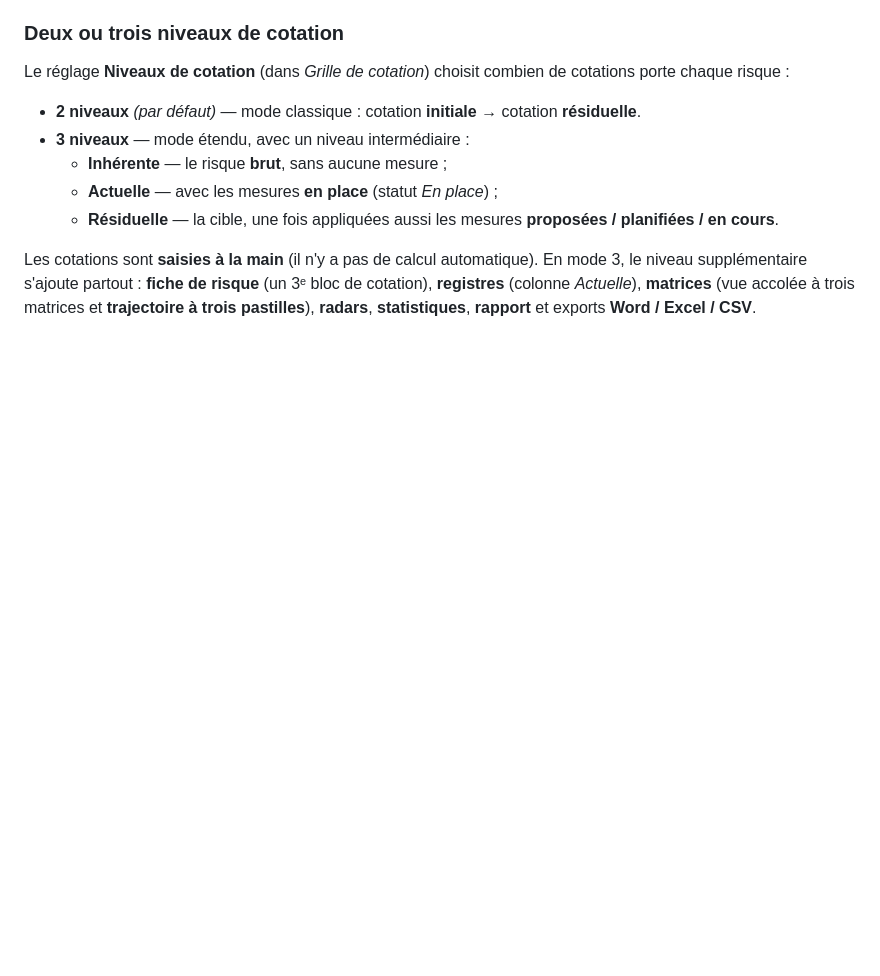
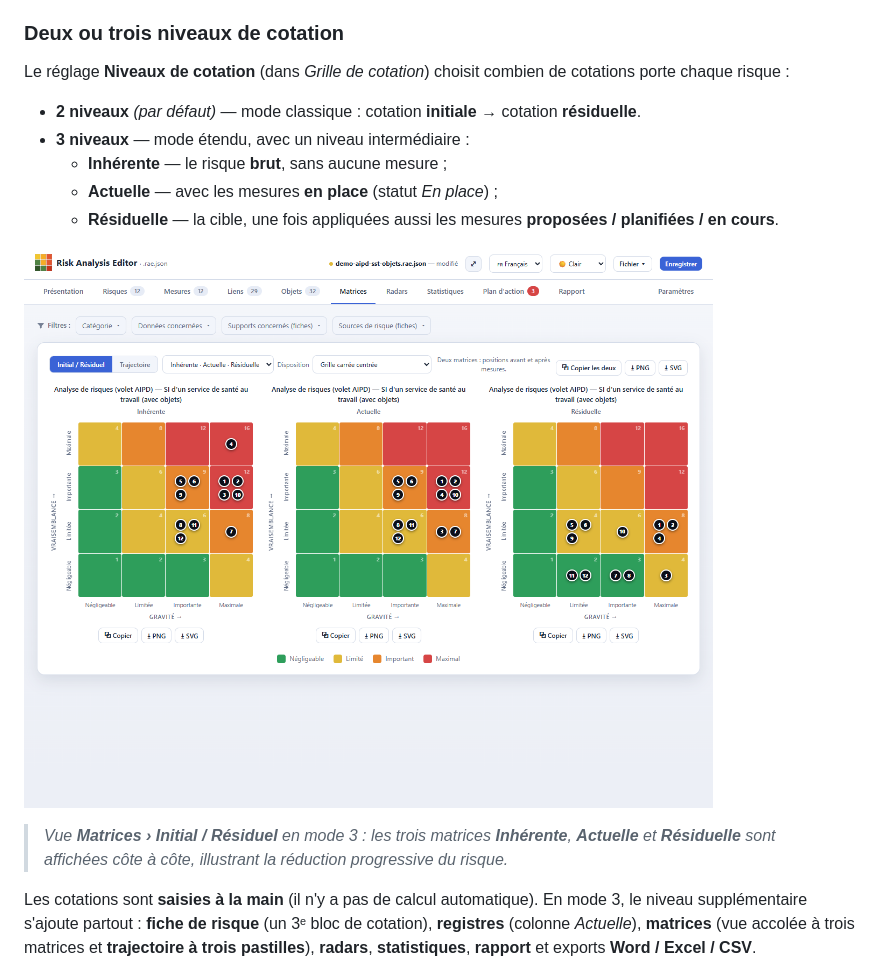
Before and after one commit to StephaneV/Risk-Analysis-Editor, a Markdown page: docs/guide-utilisateur.md, the part around the change. GitHub-like rendering; pictures changed too: docs/images/guide-30-mode3-matrices.png (added); blank space fills up the shorter version.

Commit message:
docs(guide): capture des 3 matrices accolées en mode 3 cotations (+ entrée du générateur)

```diff
--- a/docs/guide-utilisateur.md
+++ b/docs/guide-utilisateur.md
@@ -136,6 +136,10 @@ Le réglage **Niveaux de cotation** (dans *Grille de cotation*) choisit combien
   - **Inhérente** — le risque **brut**, sans aucune mesure ;
   - **Actuelle** — avec les mesures **en place** (statut *En place*) ;
   - **Résiduelle** — la cible, une fois appliquées aussi les mesures **proposées / planifiées / en cours**.
+
+![Matrices accolées en mode 3 : Inhérente · Actuelle · Résiduelle](images/guide-30-mode3-matrices.png)
+
+> *Vue **Matrices › Initial / Résiduel** en mode 3 : les trois matrices **Inhérente**, **Actuelle** et **Résiduelle** sont affichées côte à côte, illustrant la réduction progressive du risque.*
 
 Les cotations sont **saisies à la main** (il n'y a pas de calcul automatique). En mode 3, le niveau supplémentaire s'ajoute partout : **fiche de risque** (un 3ᵉ bloc de cotation), **registres** (colonne *Actuelle*), **matrices** (vue accolée à trois matrices et **trajectoire à trois pastilles**), **radars**, **statistiques**, **rapport** et exports **Word / Excel / CSV**.
 
```
Also changed, not shown: 1 other file.
